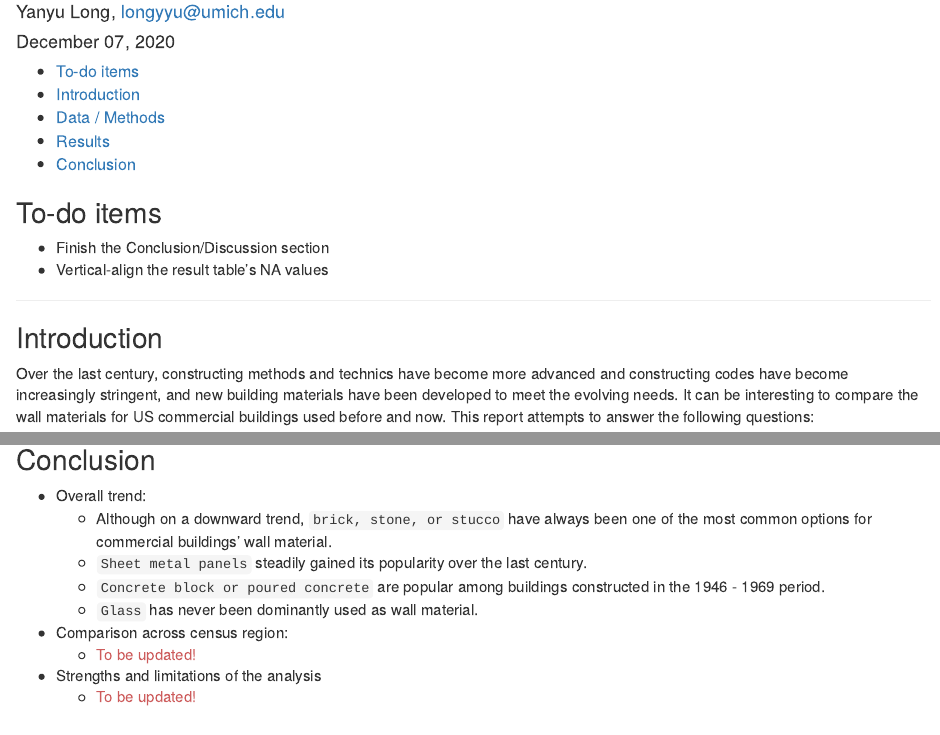
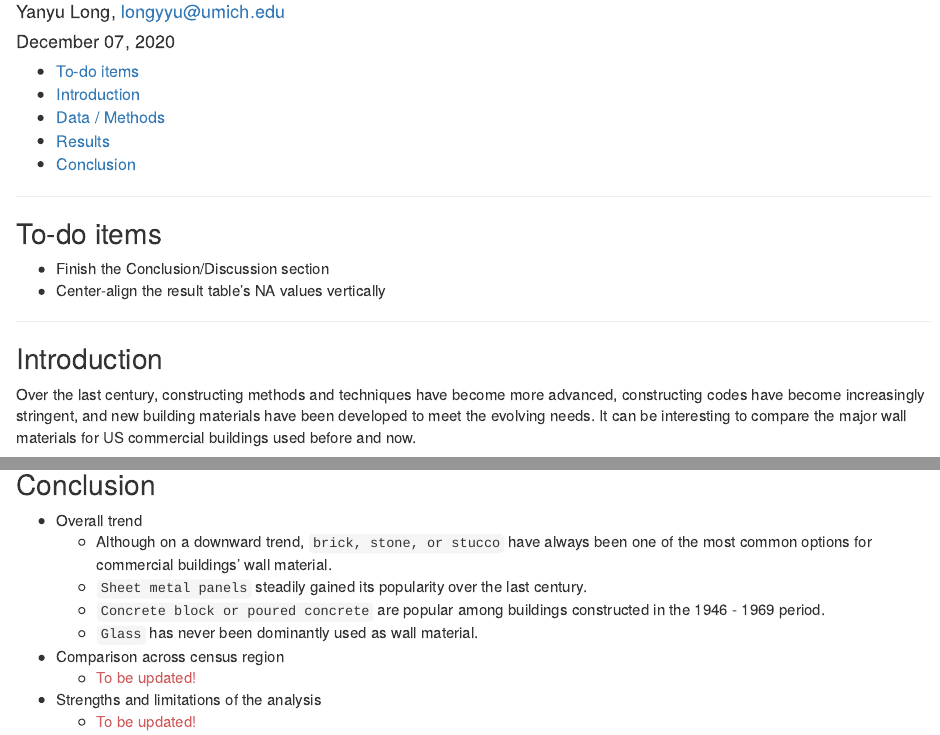
Before and after one commit to longyyu/Stats506_FinalProj, an R Markdown document (report.Rmd): the page in a window 1100 px wide, from 70 px down, and a second part further down, joined at a grey line. Rendered offline with R 4.5, knitr and Pandoc, with nearby package versions; some code elsewhere in the file could not run offline.

Commit message:
Correct typos

````diff
--- a/report.Rmd
+++ b/report.Rmd
@@ -64,16 +64,19 @@ knitr::opts_chunk$set(
 source("final_project.R")
 ```
 
+****
+
 ## To-do items
 
 *  Finish the Conclusion/Discussion section
-*  Vertical-align the result table's NA values
+*  Center-align the result table's NA values vertically
 
 ****
 
 ## Introduction
 
-Over the last century, constructing methods and technics have become more advanced and constructing codes have become increasingly stringent, and new building materials have been developed to meet the evolving needs. It can be interesting to compare the wall materials for US commercial buildings used before and now.
+Over the last century, constructing methods and techniques have become more advanced, constructing codes have become increasingly stringent, and new building materials have been developed to meet the evolving needs. It can be interesting to compare the major wall materials for US commercial buildings used before and now.
+
 This report attempts to answer the following questions:
 
 > How does the choice of wall construction materials evolve over time? Are the trends different across census divisions?
@@ -138,12 +141,12 @@ html_table
 
 ## Conclusion
 
-*  Overall trend:
+*  Overall trend
     * Although on a downward trend, `brick, stone, or stucco` have always been one of the most common options for commercial buildings' wall material.
     * `Sheet metal panels` steadily gained its popularity over the last century.
     * `Concrete block or poured concrete` are popular among buildings constructed in the 1946 - 1969 period.
     * `Glass` has never been dominantly used as wall material.
-*  Comparison across census region:
+*  Comparison across census region
     * [To be updated!]{.fn}
 *  Strengths and limitations of the analysis
     * [To be updated!]{.fn}
````
Also changed, not shown: report.html.
